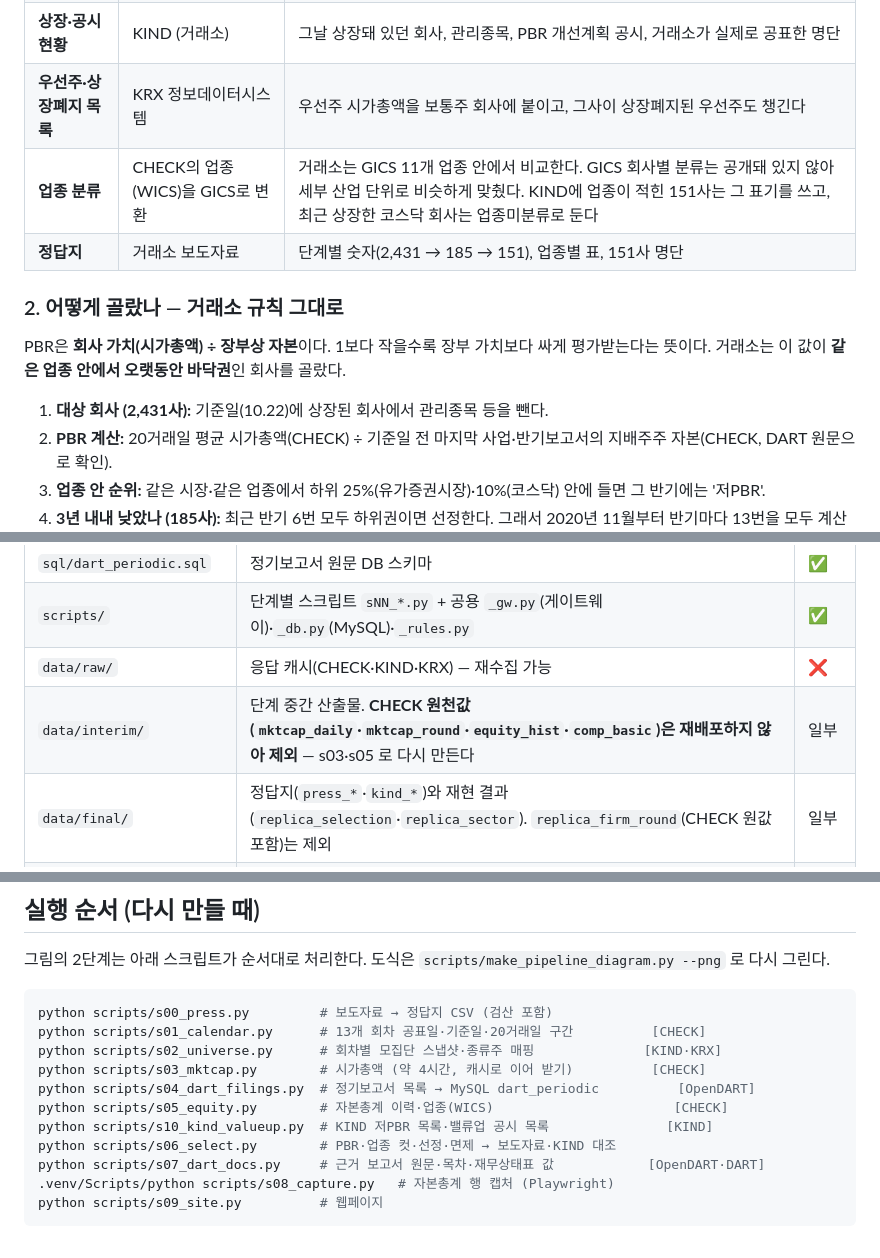
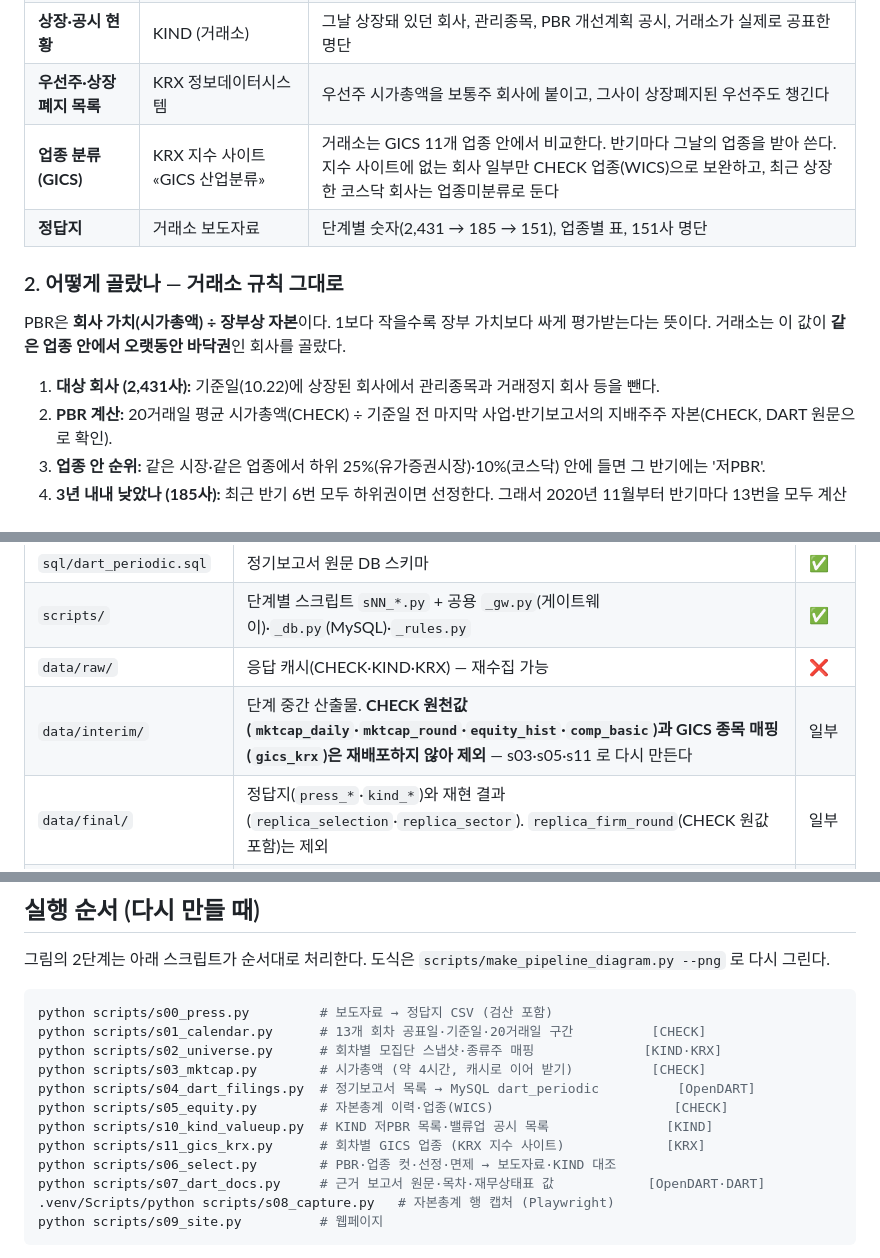
Before and after one commit to beaten-by-the-market/case-projects, a Markdown page: low-pbr/README.md, 3 parts joined by grey strips. Drawn GitHub-style.

```diff
--- a/low-pbr/README.md
+++ b/low-pbr/README.md
@@ -23,7 +23,7 @@
 | **재무제표 — 근거용** | DART 전자공시 (원문) | 같은 숫자를 보고서 원문에서 다시 뽑아 CHECK 값과 맞춰 보고, 원문 위치 링크와 화면 캡처를 남긴다 (KIND 공표사·계획 제출사 198사) |
 | **상장·공시 현황** | KIND (거래소) | 그날 상장돼 있던 회사, 관리종목, PBR 개선계획 공시, 거래소가 실제로 공표한 명단 |
 | **우선주·상장폐지 목록** | KRX 정보데이터시스템 | 우선주 시가총액을 보통주 회사에 붙이고, 그사이 상장폐지된 우선주도 챙긴다 |
-| **업종 분류** | CHECK의 업종(WICS)을 GICS로 변환 | 거래소는 GICS 11개 업종 안에서 비교한다. GICS 회사별 분류는 공개돼 있지 않아 세부 산업 단위로 비슷하게 맞췄다. KIND에 업종이 적힌 151사는 그 표기를 쓰고, 최근 상장한 코스닥 회사는 업종미분류로 둔다 |
+| **업종 분류 (GICS)** | KRX 지수 사이트 «GICS 산업분류» | 거래소는 GICS 11개 업종 안에서 비교한다. 반기마다 그날의 업종을 받아 쓴다. 지수 사이트에 없는 회사 일부만 CHECK 업종(WICS)으로 보완하고, 최근 상장한 코스닥 회사는 업종미분류로 둔다 |
 | **정답지** | 거래소 보도자료 | 단계별 숫자(2,431 → 185 → 151), 업종별 표, 151사 명단 |
 
 ### 2. 어떻게 골랐나 — 거래소 규칙 그대로
@@ -31,7 +31,7 @@
 PBR은 **회사 가치(시가총액) ÷ 장부상 자본**이다. 1보다 작을수록 장부 가치보다 싸게 평가받는다는 뜻이다.
 거래소는 이 값이 **같은 업종 안에서 오랫동안 바닥권**인 회사를 골랐다.
 
-1. **대상 회사 (2,431사):** 기준일(10.22)에 상장된 회사에서 관리종목 등을 뺀다.
+1. **대상 회사 (2,431사):** 기준일(10.22)에 상장된 회사에서 관리종목과 거래정지 회사 등을 뺀다.
 2. **PBR 계산:** 20거래일 평균 시가총액(CHECK) ÷ 기준일 전 마지막 사업·반기보고서의 지배주주 자본(CHECK, DART 원문으로 확인).
 3. **업종 안 순위:** 같은 시장·같은 업종에서 하위 25%(유가증권시장)·10%(코스닥) 안에 들면 그 반기에는 '저PBR'.
 4. **3년 내내 낮았나 (185사):** 최근 반기 6번 모두 하위권이면 선정한다. 그래서 2020년 11월부터 반기마다 13번을 모두 계산했다.
@@ -77,7 +78,7 @@ PBR은 **회사 가치(시가총액) ÷ 장부상 자본**이다. 1보다 작을
 | `sql/dart_periodic.sql` | 정기보고서 원문 DB 스키마 | ✅ |
 | `scripts/` | 단계별 스크립트 `sNN_*.py` + 공용 `_gw.py`(게이트웨이)·`_db.py`(MySQL)·`_rules.py` | ✅ |
 | `data/raw/` | 응답 캐시(CHECK·KIND·KRX) — 재수집 가능 | ❌ |
-| `data/interim/` | 단계 중간 산출물. **CHECK 원천값(`mktcap_daily`·`mktcap_round`·`equity_hist`·`comp_basic`)은 재배포하지 않아 제외** — s03·s05 로 다시 만든다 | 일부 |
+| `data/interim/` | 단계 중간 산출물. **CHECK 원천값(`mktcap_daily`·`mktcap_round`·`equity_hist`·`comp_basic`)과 GICS 종목 매핑(`gics_krx`)은 재배포하지 않아 제외** — s03·s05·s11 로 다시 만든다 | 일부 |
 | `data/final/` | 정답지(`press_*`·`kind_*`)와 재현 결과(`replica_selection`·`replica_sector`). `replica_firm_round`(CHECK 원값 포함)는 제외 | 일부 |
 | `site/` | 결과 웹페이지(KIND 스타일)와 DART 캡처 | ✅ |
 | `logs/` | 실행 로그 | ❌ |
@@ -94,6 +95,7 @@ python scripts/s03_mktcap.py        # 시가총액 (약 4시간, 캐시로 이
 python scripts/s04_dart_filings.py  # 정기보고서 목록 → MySQL dart_periodic          [OpenDART]
 python scripts/s05_equity.py        # 자본총계 이력·업종(WICS)                       [CHECK]
 python scripts/s10_kind_valueup.py  # KIND 저PBR 목록·밸류업 공시 목록               [KIND]
+python scripts/s11_gics_krx.py      # 회차별 GICS 업종 (KRX 지수 사이트)             [KRX]
 python scripts/s06_select.py        # PBR·업종 컷·선정·면제 → 보도자료·KIND 대조
 python scripts/s07_dart_docs.py     # 근거 보고서 원문·목차·재무상태표 값            [OpenDART·DART]
 .venv/Scripts/python scripts/s08_capture.py   # 자본총계 행 캡처 (Playwright)
```
Also changed, not shown: other parts of low-pbr/README.md (+7 -6 lines), low-pbr/docs/01-재현사양.md (+2 -2 lines), low-pbr/docs/03-검증기록.md (+21 -0 lines), low-pbr/docs/img/pipeline.png, 9 other files.
